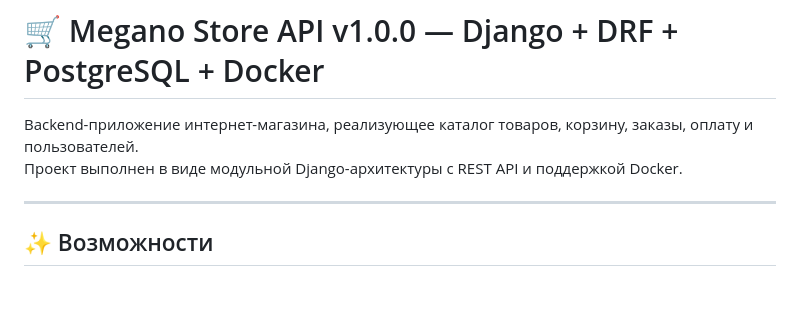
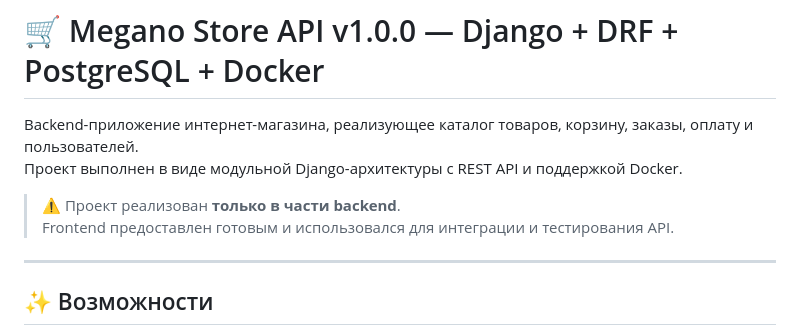
Before and after one commit to Eygenio/Megano_Store_API, a Markdown page: README.md, the part around the change. GitHub-like rendering; blank space fills up the shorter version.

Commit message:
correct README

```diff
--- a/README.md
+++ b/README.md
@@ -2,6 +2,9 @@
 
 Backend-приложение интернет-магазина, реализующее каталог товаров, корзину, заказы, оплату и пользователей.
 Проект выполнен в виде модульной Django-архитектуры с REST API и поддержкой Docker.
+
+> ⚠️ Проект реализован **только в части backend**.
+> Frontend предоставлен готовым и использовался для интеграции и тестирования API.
 
 ---
 
```
